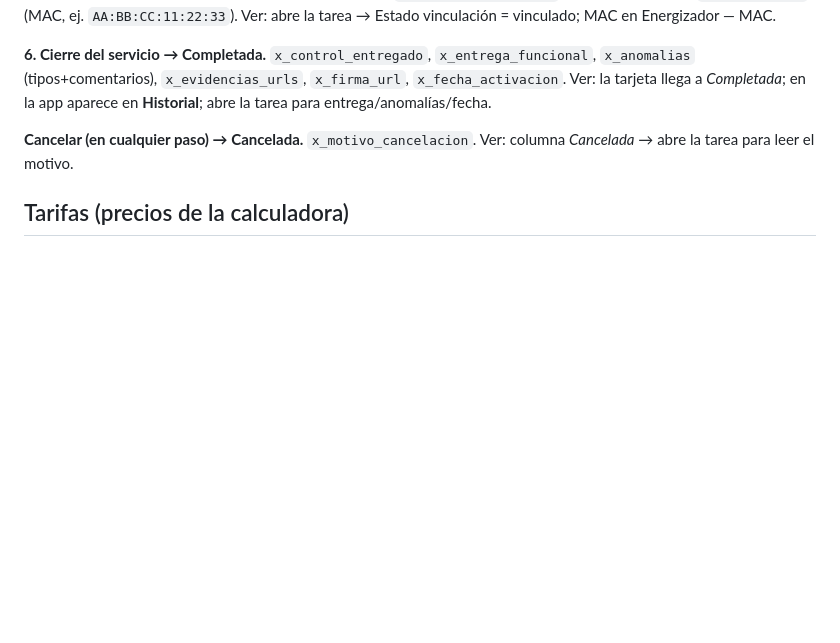
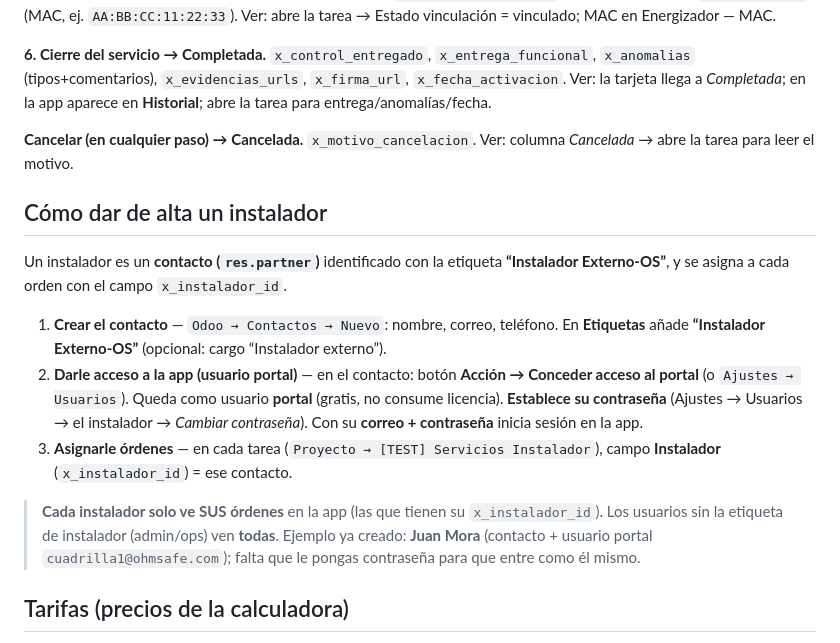
Before and after one commit to carlosm-OS/OhmSafe-APP-Instaladores, a Markdown page: docs/MANUAL-OPERACION-ODOO.md, the part around the change. Drawn GitHub-style; blank space fills up the shorter version.

Commit message:
docs: manual — sección 'dar de alta un instalador' + filtro por instalador
Co-Authored-By: Claude Opus 4.8 <noreply@anthropic.com>

```diff
--- a/docs/MANUAL-OPERACION-ODOO.md
+++ b/docs/MANUAL-OPERACION-ODOO.md
@@ -55,6 +55,24 @@ Ver: la tarjeta llega a *Completada*; en la app aparece en **Historial**; abre l
 **Cancelar (en cualquier paso) → Cancelada.** `x_motivo_cancelacion`.
 Ver: columna *Cancelada* → abre la tarea para leer el motivo.
 
+## Cómo dar de alta un instalador
+Un instalador es un **contacto (`res.partner`)** identificado con la etiqueta
+**“Instalador Externo-OS”**, y se asigna a cada orden con el campo `x_instalador_id`.
+
+1. **Crear el contacto** — `Odoo → Contactos → Nuevo`: nombre, correo, teléfono.
+   En **Etiquetas** añade **“Instalador Externo-OS”** (opcional: cargo “Instalador externo”).
+2. **Darle acceso a la app (usuario portal)** — en el contacto: botón **Acción → Conceder acceso al portal**
+   (o `Ajustes → Usuarios`). Queda como usuario **portal** (gratis, no consume licencia).
+   **Establece su contraseña** (Ajustes → Usuarios → el instalador → *Cambiar contraseña*).
+   Con su **correo + contraseña** inicia sesión en la app.
+3. **Asignarle órdenes** — en cada tarea (`Proyecto → [TEST] Servicios Instalador`),
+   campo **Instalador** (`x_instalador_id`) = ese contacto.
+
+> **Cada instalador solo ve SUS órdenes** en la app (las que tienen su `x_instalador_id`).
+> Los usuarios sin la etiqueta de instalador (admin/ops) ven **todas**.
+> Ejemplo ya creado: **Juan Mora** (contacto + usuario portal `cuadrilla1@ohmsafe.com`);
+> falta que le pongas contraseña para que entre como él mismo.
+
 ## Tarifas (precios de la calculadora)
 La calculadora de reparación **lee los precios de Odoo en vivo**; el nuevo valor
 se aplica al reabrir la pantalla de costeo. Están como productos **tipo Servicio**,
```
